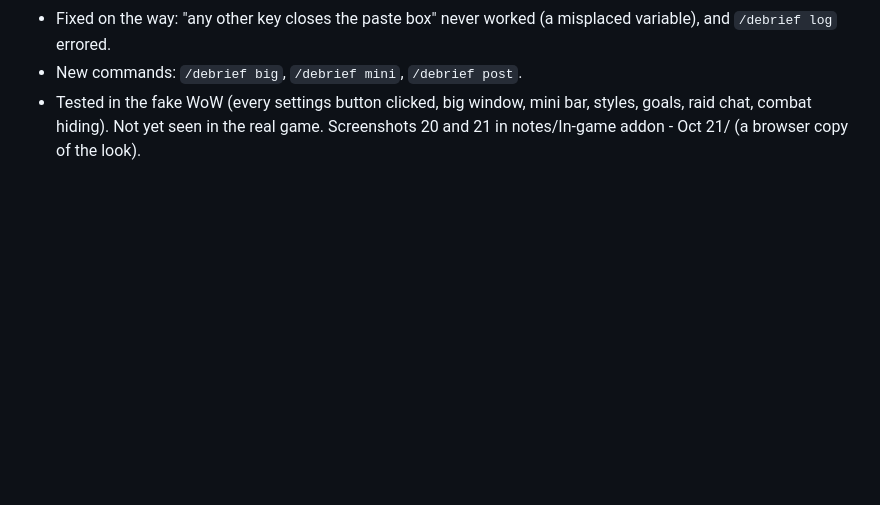
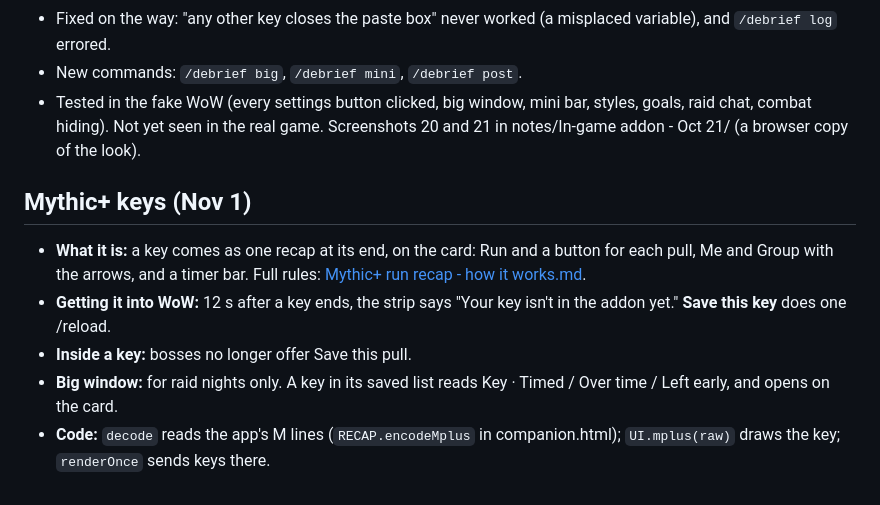
Before and after one commit to Mikopeeko/Debrief, a Markdown page: notes/Guides/Debrief in game - how it works.md, the part around the change. Rendered like a GitHub page; blank space fills up the shorter version.

```diff
--- a/notes/Guides/Debrief in game - how it works.md
+++ b/notes/Guides/Debrief in game - how it works.md
@@ -74,3 +74,10 @@ Your pull recap inside WoW, after every boss pull. Built for the raid test on Oc
 - New commands: `/debrief big`, `/debrief mini`, `/debrief post`.
 - Tested in the fake WoW (every settings button clicked, big window, mini bar, styles, goals, raid chat, combat hiding).
   Not yet seen in the real game. Screenshots 20 and 21 in notes/In-game addon - Oct 21/ (a browser copy of the look).
+
+## Mythic+ keys (Nov 1)
+- **What it is:** a key comes as one recap at its end, on the card: Run and a button for each pull, Me and Group with the arrows, and a timer bar. Full rules: [Mythic+ run recap - how it works.md](Mythic+%20run%20recap%20-%20how%20it%20works.md).
+- **Getting it into WoW:** 12 s after a key ends, the strip says "Your <dungeon> key isn't in the addon yet." **Save this key** does one /reload.
+- **Inside a key:** bosses no longer offer Save this pull.
+- **Big window:** for raid nights only. A key in its saved list reads Key · Timed / Over time / Left early, and opens on the card.
+- **Code:** `decode` reads the app's M lines (`RECAP.encodeMplus` in companion.html); `UI.mplus(raw)` draws the key; `renderOnce` sends keys there.
```
Also changed, not shown: notes/Guides/Mythic+ run recap - gameplan.md (+5 -0 lines), notes/Guides/Mythic+ run recap - how it works.md (added, +149 -0 lines).
